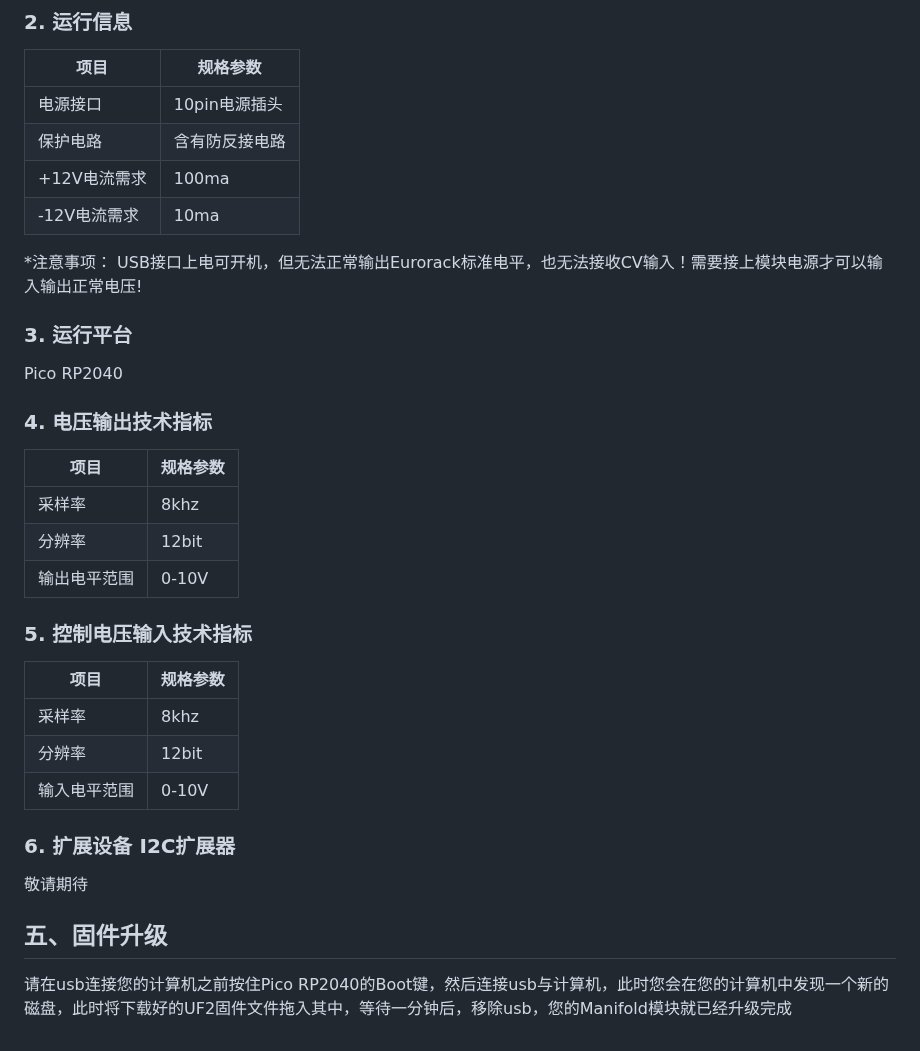
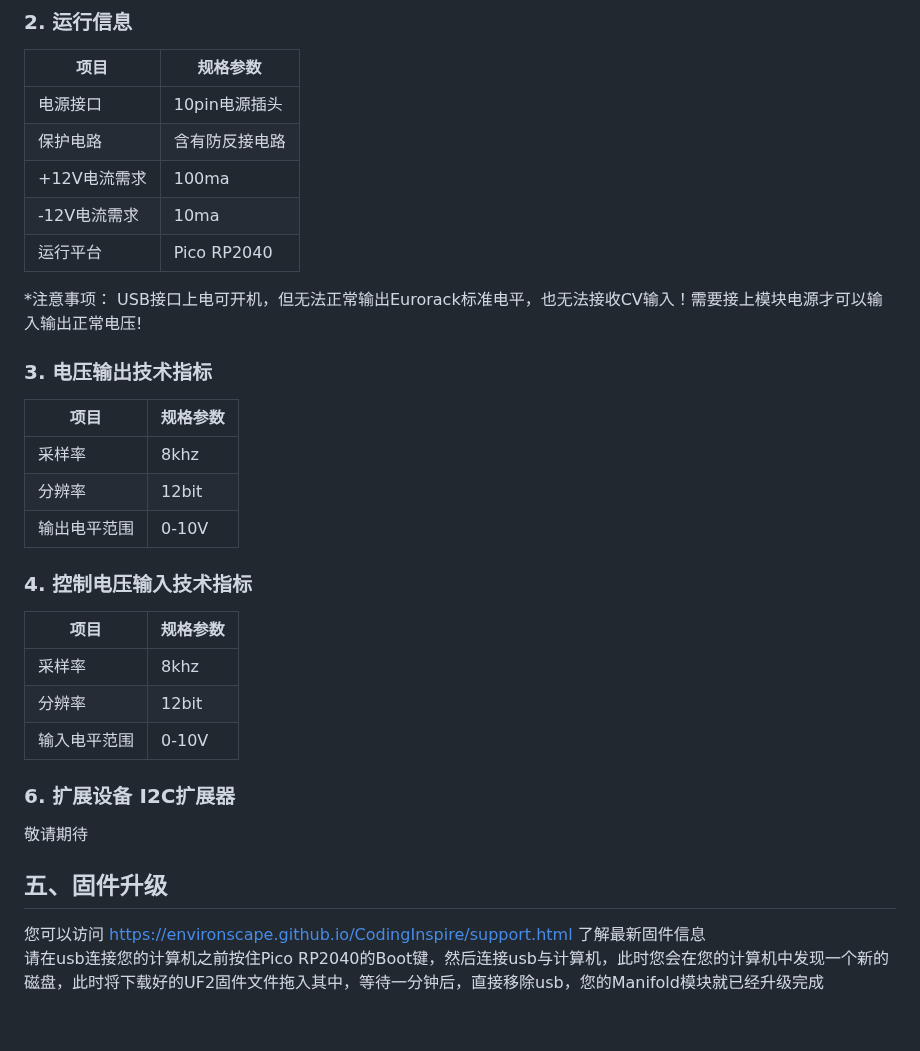
Before and after one commit to environscape/CodingInspire, a Markdown page: support/Manifold_manual.md, the part around the change. Drawn GitHub-style.

Commit message:
更新说明书简介
Signed-off-by: LC-Starnet <lechenggood@foxmail.com>

```diff
--- a/support/Manifold_manual.md
+++ b/support/Manifold_manual.md
@@ -458,18 +458,16 @@ YES：仅对In1进行判断，当In1为True则输出True，当In1为False则输
 
 | 项目         | 规格参数                          |
 |--------------|-----------------------------------|
-| 电源接口     | 10pin电源插头                     |
-| 保护电路     | 含有防反接电路                    |
+| 电源接口     | 10pin电源插头                      |
+| 保护电路     | 含有防反接电路                     |
 | +12V电流需求 | 100ma                             |
 | -12V电流需求 | 10ma                              |
+| 运行平台     | Pico RP2040                       |
+
 
 *注意事项： USB接口上电可开机，但无法正常输出Eurorack标准电平，也无法接收CV输入！需要接上模块电源才可以输入输出正常电压!
 
-### 3. 运行平台
-
-Pico RP2040
-
-### 4. 电压输出技术指标
+### 3. 电压输出技术指标
 
 | 项目         | 规格参数          |
 |--------------|-------------------|
@@ -477,7 +475,7 @@ Pico RP2040
 | 分辨率       | 12bit             |
 | 输出电平范围 | 0-10V             |
 
-### 5. 控制电压输入技术指标
+### 4. 控制电压输入技术指标
 
 | 项目         | 规格参数          |
 |--------------|-------------------|
@@ -491,4 +489,5 @@ Pico RP2040
 
 ## 五、固件升级
 
-请在usb连接您的计算机之前按住Pico RP2040的Boot键，然后连接usb与计算机，此时您会在您的计算机中发现一个新的磁盘，此时将下载好的UF2固件文件拖入其中，等待一分钟后，移除usb，您的Manifold模块就已经升级完成
+您可以访问 https://environscape.github.io/CodingInspire/support.html 了解最新固件信息
+请在usb连接您的计算机之前按住Pico RP2040的Boot键，然后连接usb与计算机，此时您会在您的计算机中发现一个新的磁盘，此时将下载好的UF2固件文件拖入其中，等待一分钟后，直接移除usb，您的Manifold模块就已经升级完成
```
